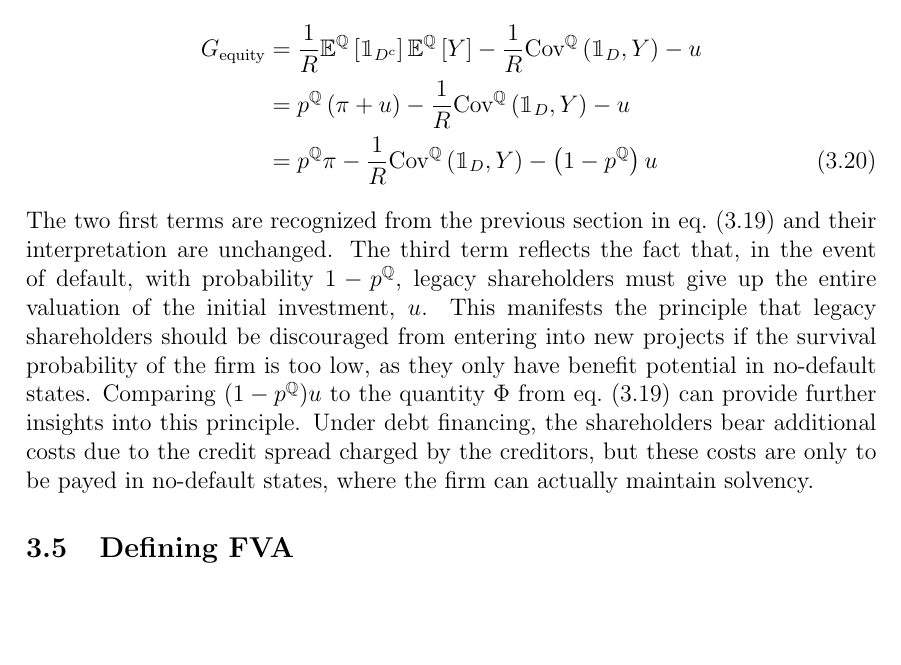
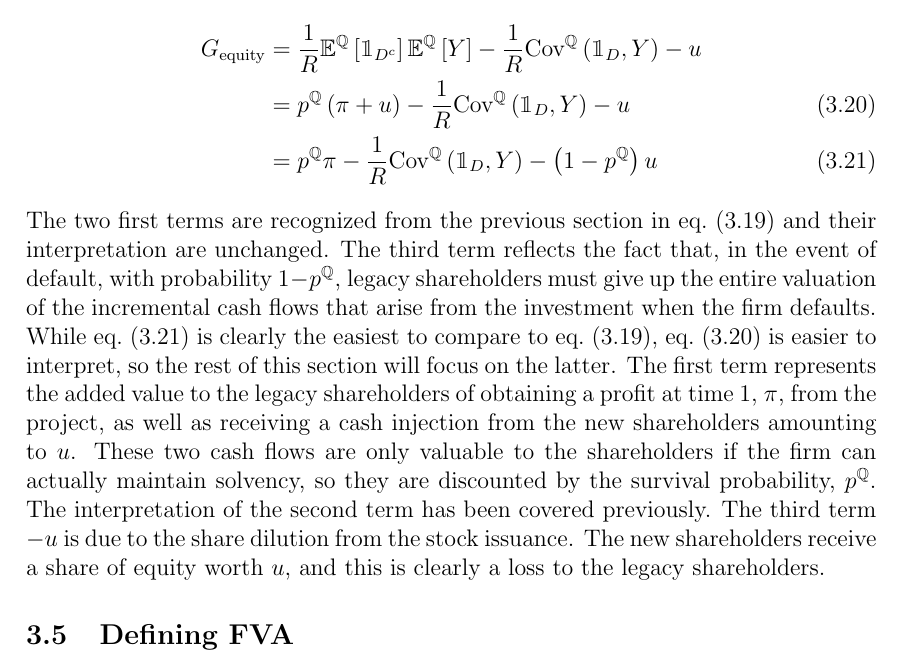
Before and after one commit to sebastianbaltser/master-thesis, a LaTeX thesis (thesis/main.tex, which reads thesis/content/body-matter/single-period-model/shareholders-financing-costs/funding-by-equity-issuance.tex): part of page 18 of 30, cut so that both start at the same text, the shorter picture padded with empty space. Compiled offline with pdfLaTeX.

Commit message:
Rephrase interpretation of equation

```diff
--- a/thesis/content/body-matter/single-period-model/shareholders-financing-costs/funding-by-equity-issuance.tex
+++ b/thesis/content/body-matter/single-period-model/shareholders-financing-costs/funding-by-equity-issuance.tex
@@ -155,7 +155,7 @@
                     \right)
                     -
                     u
-                    \nonumber \\
+                    \label{eqn:G-equity-step-1} \\
                 &=
                     p^{\mathbb{Q}}
                     \pi
@@ -178,15 +178,19 @@
         \cref{eqn:marginal-shareholder-value-debt-financing}
         and their interpretation are unchanged.
         The third term reflects the fact that, in the event of default, with probability $1-p^{\mathbb{Q}}$,
-        legacy shareholders must give up the entire valuation of the initial investment, $u$.
-        This manifests the principle that legacy shareholders should be discouraged
-        from entering into new projects if the survival probability of the firm is too low,
-        as they only have benefit potential in no-default states.
-        Comparing $(1-p^{\mathbb{Q}})u$ to the quantity $\Phi$ from
-        \cref{eqn:marginal-shareholder-value-debt-financing} can provide further insights into this principle.
-        Under debt financing, the shareholders bear additional costs
-        due to the credit spread charged by the creditors,
-        but these costs are only to be payed in no-default states,
-        where the firm can actually maintain solvency.
+        legacy shareholders must give up the entire valuation of the incremental cash flows
+        that arise from the investment when the firm defaults.
+        While \cref{eqn:marginal-shareholder-value-equity-financing} is clearly the easiest to compare to
+        \cref{eqn:marginal-shareholder-value-debt-financing},
+        \cref{eqn:G-equity-step-1} is easier to interpret, so the rest of this section will focus on the latter.
+        The first term represents the added value to the legacy shareholders of
+        obtaining a profit at time 1, $\pi$, from the project,
+        as well as receiving a cash injection from the new shareholders amounting to $u$.
+        These two cash flows are only valuable to the shareholders if the firm can actually maintain solvency,
+        so they are discounted by the survival probability, $p^{\mathbb{Q}}$.
+        The interpretation of the second term has been covered previously.
+        The third term $-u$ is due to the share dilution from the stock issuance.
+        The new shareholders receive a share of equity worth $u$,
+        and this is clearly a loss to the legacy shareholders.
 
 \end{document}
```
